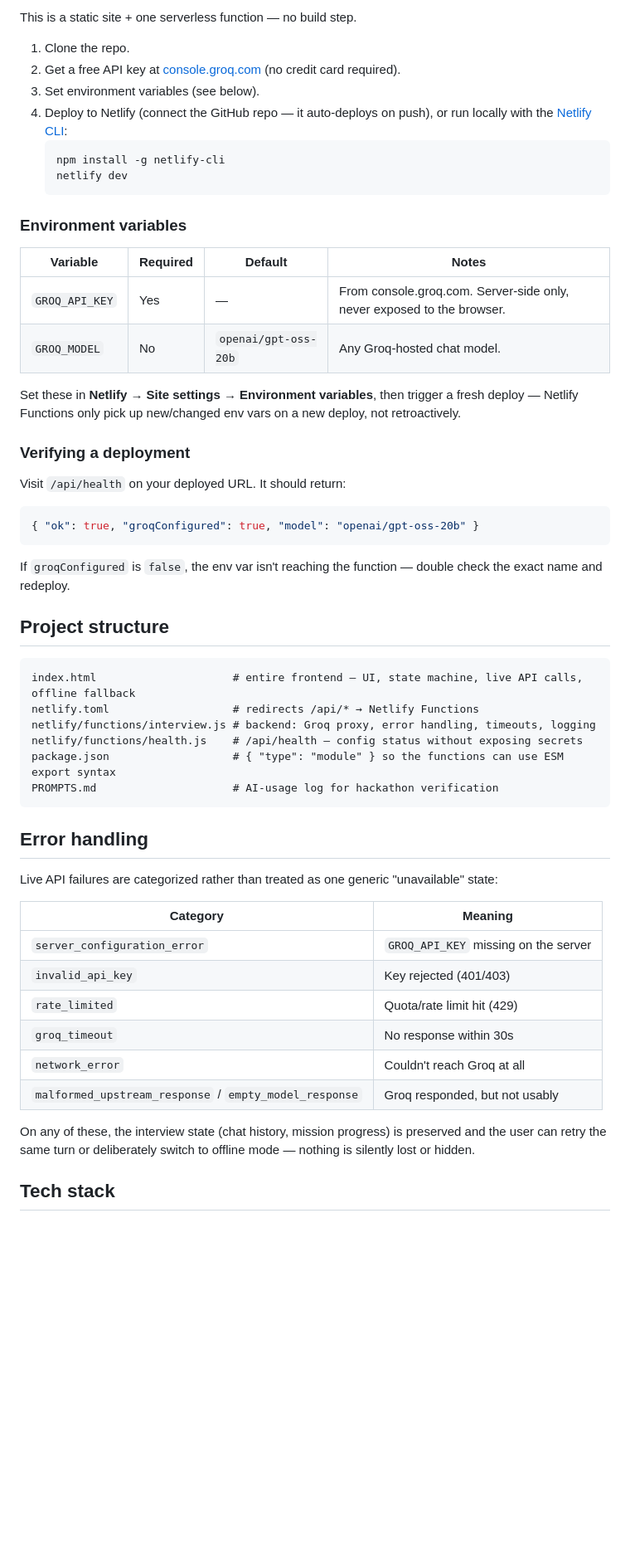
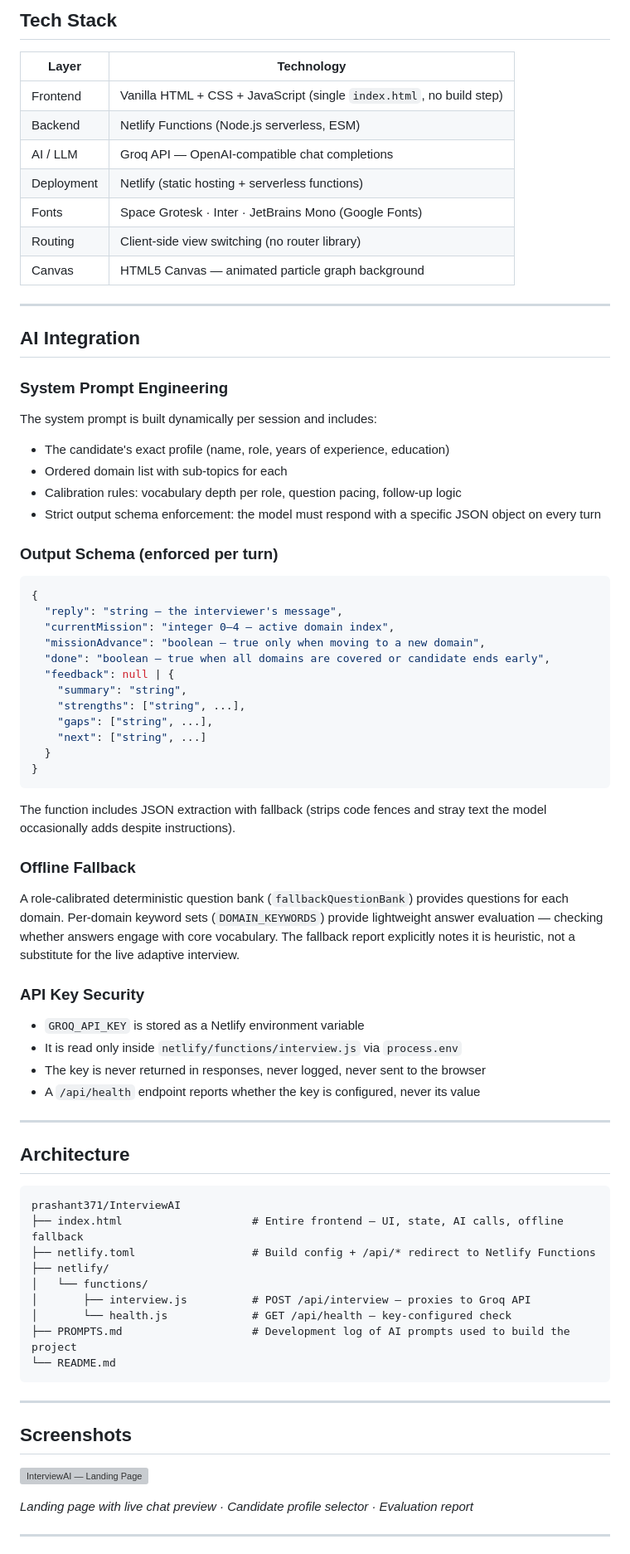
Before and after one commit to prashant371/InterviewAI, a Markdown page: README.md, the part around one of its changes. Shown at 83% size. Rendered like a GitHub page; blank space fills up the shorter version; grey boxes are pictures that could not be loaded.

Commit message:
docs: complete professional README with architecture, AI integration, and setup guide

````diff
--- a/README.md
+++ b/README.md
@@ -43,57 +69,77 @@ Groq API (OpenAI-compatible chat completions)
 
-This is a static site + one serverless function — no build step.
+## Tech Stack
 
-1. Clone the repo.
-2. Get a free API key at [console.groq.com](https://console.groq.com) (no credit card required).
-3. Set environment variables (see below).
-4. Deploy to Netlify (connect the GitHub repo — it auto-deploys on push), or run locally with the [Netlify CLI](https://docs.netlify.com/cli/get-started/):
-   ```bash
-   npm install -g netlify-cli
-   netlify dev
-   ```
+| Layer | Technology |
+|---|---|
+| Frontend | Vanilla HTML + CSS + JavaScript (single `index.html`, no build step) |
+| Backend | Netlify Functions (Node.js serverless, ESM) |
+| AI / LLM | Groq API — OpenAI-compatible chat completions |
+| Deployment | Netlify (static hosting + serverless functions) |
+| Fonts | Space Grotesk · Inter · JetBrains Mono (Google Fonts) |
+| Routing | Client-side view switching (no router library) |
+| Canvas | HTML5 Canvas — animated particle graph background |
 
-### Environment variables
+---
 
-| Variable | Required | Default | Notes |
-|---|---|---|---|
-| `GROQ_API_KEY` | Yes | — | From console.groq.com. Server-side only, never exposed to the browser. |
-| `GROQ_MODEL` | No | `openai/gpt-oss-20b` | Any Groq-hosted chat model. |
+## AI Integration
 
-Set these in **Netlify → Site settings → Environment variables**, then trigger a fresh deploy — Netlify Functions only pick up new/changed env vars on a new deploy, not retroactively.
+### System Prompt Engineering
+The system prompt is built dynamically per session and includes:
+- The candidate's exact profile (name, role, years of experience, education)
+- Ordered domain list with sub-topics for each
+- Calibration rules: vocabulary depth per role, question pacing, follow-up logic
+- Strict output schema enforcement: the model must respond with a specific JSON object on every turn
 
-### Verifying a deployment
+### Output Schema (enforced per turn)
+```json
+{
+  "reply": "string — the interviewer's message",
+  "currentMission": "integer 0–4 — active domain index",
+  "missionAdvance": "boolean — true only when moving to a new domain",
+  "done": "boolean — true when all domains are covered or candidate ends early",
+  "feedback": null | {
+    "summary": "string",
+    "strengths": ["string", ...],
+    "gaps": ["string", ...],
+    "next": ["string", ...]
+  }
+}
+```
 
-Visit `/api/health` on your deployed URL. It should return:
-```json
-{ "ok": true, "groqConfigured": true, "model": "openai/gpt-oss-20b" }
-```
-If `groqConfigured` is `false`, the env var isn't reaching the function — double check the exact name and redeploy.
+The function includes JSON extraction with fallback (strips code fences and stray text the model occasionally adds despite instructions).
 
-## Project structure
+### Offline Fallback
+A role-calibrated deterministic question bank (`fallbackQuestionBank`) provides questions for each domain. Per-domain keyword sets (`DOMAIN_KEYWORDS`) provide lightweight answer evaluation — checking whether answers engage with core vocabulary. The fallback report explicitly notes it is heuristic, not a substitute for the live adaptive interview.
+
+### API Key Security
+- `GROQ_API_KEY` is stored as a Netlify environment variable
+- It is read only inside `netlify/functions/interview.js` via `process.env`
+- The key is never returned in responses, never logged, never sent to the browser
+- A `/api/health` endpoint reports whether the key is configured, never its value
+
+---
+
+## Architecture
 
 ```
-index.html                     # entire frontend — UI, state machine, live API calls, offline fallback
-netlify.toml                   # redirects /api/* → Netlify Functions
-netlify/functions/interview.js # backend: Groq proxy, error handling, timeouts, logging
-netlify/functions/health.js    # /api/health — config status without exposing secrets
-package.json                   # { "type": "module" } so the functions can use ESM export syntax
-PROMPTS.md                     # AI-usage log for hackathon verification
+prashant371/InterviewAI
+├── index.html                    # Entire frontend — UI, state, AI calls, offline fallback
+├── netlify.toml                  # Build config + /api/* redirect to Netlify Functions
+├── netlify/
+│   └── functions/
+│       ├── interview.js          # POST /api/interview — proxies to Groq API
+│       └── health.js             # GET /api/health — key-configured check
+├── PROMPTS.md                    # Development log of AI prompts used to build the project
+└── README.md
 ```
 
-## Error handling
+---
 
-Live API failures are categorized rather than treated as one generic "unavailable" state:
+## Screenshots
 
-| Category | Meaning |
-|---|---|
-| `server_configuration_error` | `GROQ_API_KEY` missing on the server |
-| `invalid_api_key` | Key rejected (401/403) |
-| `rate_limited` | Quota/rate limit hit (429) |
-| `groq_timeout` | No response within 30s |
-| `network_error` | Couldn't reach Groq at all |
-| `malformed_upstream_response` / `empty_model_response` | Groq responded, but not usably |
+![InterviewAI — Landing Page](https://opengraph.githubassets.com/307586994e39866e7d165321c6b45c9d7e073c9023267ccd48cccdde564e8fdc/prashant371/InterviewAI)
 
-On any of these, the interview state (chat history, mission progress) is preserved and the user can retry the same turn or deliberately switch to offline mode — nothing is silently lost or hidden.
+*Landing page with live chat preview · Candidate profile selector · Evaluation report*
 
-## Tech stack
+---
 
````
Also changed, not shown: other parts of README.md (+145 -18 lines).
